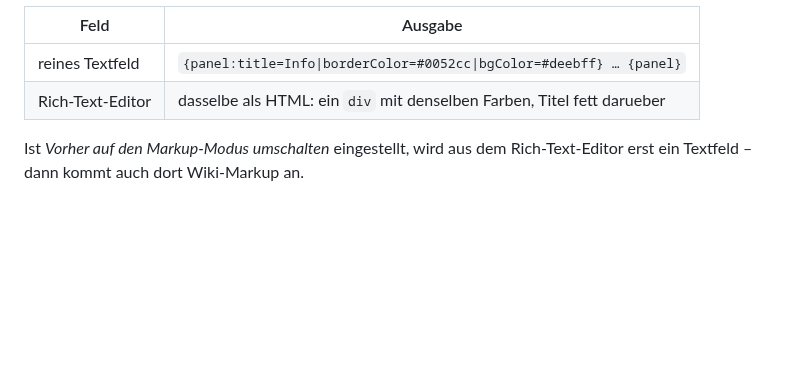
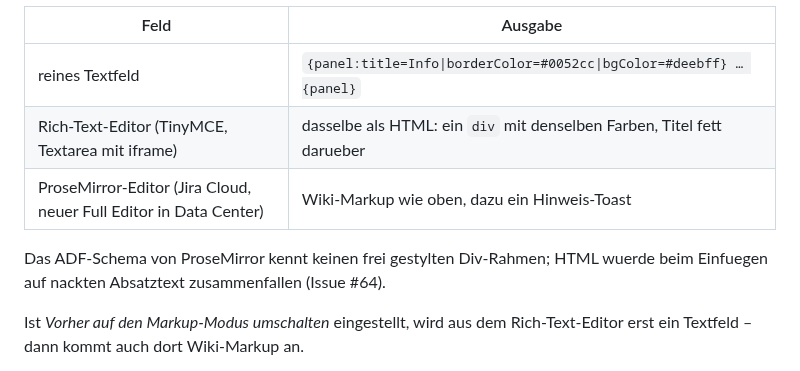
Before and after one commit to pascallink/webkit-ext, a Markdown page: jira-markdown-converter/README.md, the part around the change. Drawn GitHub-style; blank space fills up the shorter version.

Commit message:
docs(jira): prosemirror-verhalten der panel-vorlagen festhalten
Co-Authored-By: Claude Haiku 4.5 <noreply@anthropic.com>
Claude-Session: https://claude.ai/code/session_01SRAEzfHfnKzAq5p4QvLDuk

```diff
--- a/jira-markdown-converter/README.md
+++ b/jira-markdown-converter/README.md
@@ -146,7 +146,10 @@ Was ankommt, haengt am Feldtyp:
 | Feld | Ausgabe |
 | --- | --- |
 | reines Textfeld | `{panel:title=Info\|borderColor=#0052cc\|bgColor=#deebff} … {panel}` |
-| Rich-Text-Editor | dasselbe als HTML: ein `div` mit denselben Farben, Titel fett darueber |
+| Rich-Text-Editor (TinyMCE, Textarea mit iframe) | dasselbe als HTML: ein `div` mit denselben Farben, Titel fett darueber |
+| ProseMirror-Editor (Jira Cloud, neuer Full Editor in Data Center) | Wiki-Markup wie oben, dazu ein Hinweis-Toast |
+
+Das ADF-Schema von ProseMirror kennt keinen frei gestylten Div-Rahmen; HTML wuerde beim Einfuegen auf nackten Absatztext zusammenfallen (Issue #64).
 
 Ist *Vorher auf den Markup-Modus umschalten* eingestellt, wird aus dem
 Rich-Text-Editor erst ein Textfeld – dann kommt auch dort Wiki-Markup an.
```
Also changed, not shown: jira-markdown-converter/CHANGELOG.md (+6 -0 lines).
